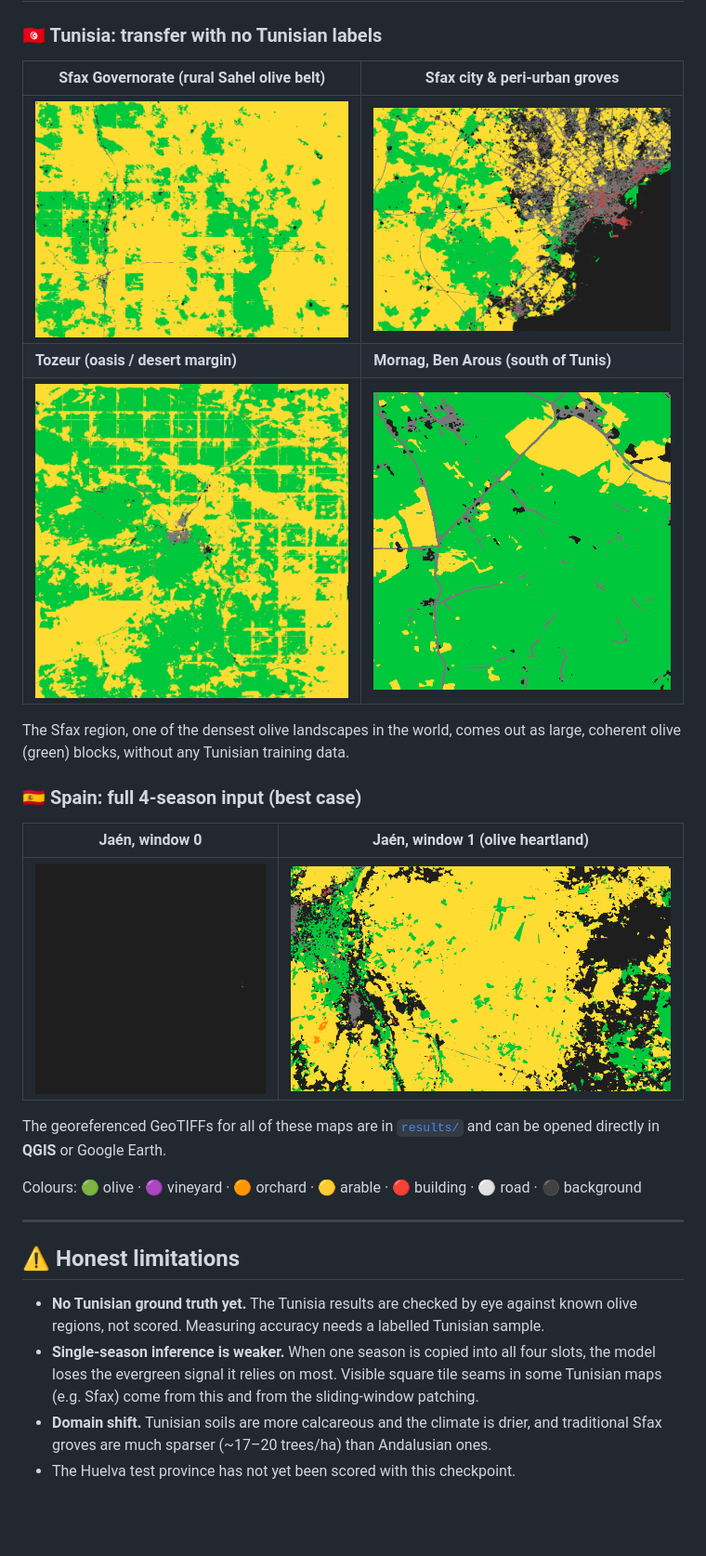
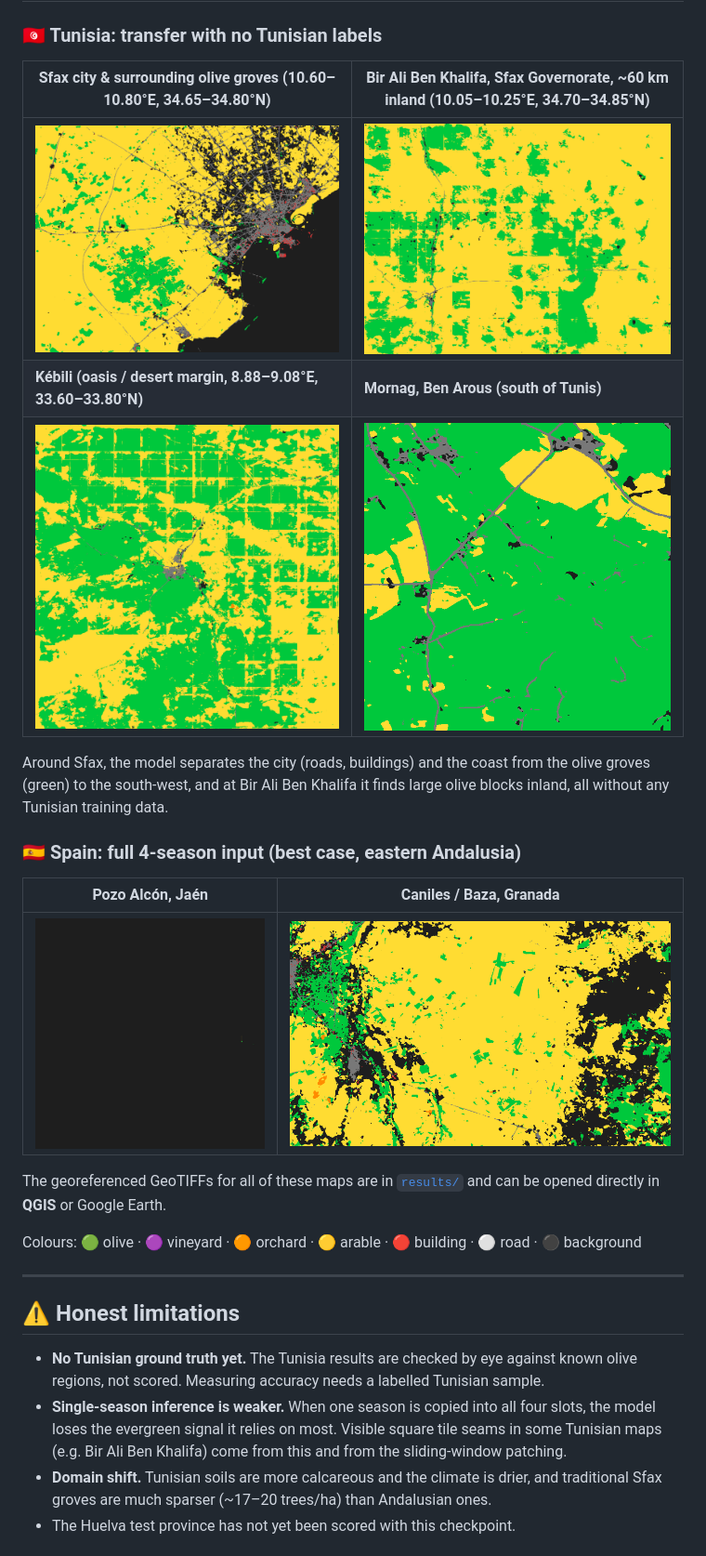
Before and after one commit to mohamedZouari1/Tunisia_Olive_Tree_Detection, a Markdown page: README.md, the part around one of its changes. Shown at 93% size. GitHub-like rendering; pictures changed too: research_paper/figures/pred_sfax_city.png; blank space fills up the shorter version.

Commit message:
Fix site names using raster coordinates: Sfax city as main image, Bir Ali Ben Khalifa, Kebili, Baza (Granada)

```diff
--- a/README.md
+++ b/README.md
@@ -112,19 +112,19 @@ Adding more provinces gave the clearest improvement, which supports the idea tha
 
 ### 🇹🇳 Tunisia: transfer with no Tunisian labels
 
-| Sfax Governorate (rural Sahel olive belt) | Sfax city & peri-urban groves |
+| Sfax city & surrounding olive groves (10.60–10.80°E, 34.65–34.80°N) | Bir Ali Ben Khalifa, Sfax Governorate, ~60 km inland (10.05–10.25°E, 34.70–34.85°N) |
 |---|---|
-| ![Sfax region](research_paper/figures/pred_sfax_region.png) | ![Sfax city](research_paper/figures/pred_sfax_city.png) |
-| **Tozeur (oasis / desert margin)** | **Mornag, Ben Arous (south of Tunis)** |
-| ![Tozeur](research_paper/figures/pred_tozeur.png) | ![Mornag](research_paper/figures/pred_mornag_ben_arous.png) |
+| ![Sfax city](research_paper/figures/pred_sfax_city.png) | ![Bir Ali Ben Khalifa](research_paper/figures/pred_bir_ali_ben_khalifa_sfax.png) |
+| **Kébili (oasis / desert margin, 8.88–9.08°E, 33.60–33.80°N)** | **Mornag, Ben Arous (south of Tunis)** |
+| ![Kébili](research_paper/figures/pred_kebili.png) | ![Mornag](research_paper/figures/pred_mornag_ben_arous.png) |
 
-The Sfax region, one of the densest olive landscapes in the world, comes out as large, coherent olive (green) blocks, without any Tunisian training data.
+Around Sfax, the model separates the city (roads, buildings) and the coast from the olive groves (green) to the south-west, and at Bir Ali Ben Khalifa it finds large olive blocks inland, all without any Tunisian training data.
 
-### 🇪🇸 Spain: full 4-season input (best case)
+### 🇪🇸 Spain: full 4-season input (best case, eastern Andalusia)
 
-| Jaén, window 0 | Jaén, window 1 (olive heartland) |
+| Pozo Alcón, Jaén | Caniles / Baza, Granada |
 |---|---|
-| ![Jaén w0](research_paper/figures/pred_jaen_4season_w0.png) | ![Jaén w1](research_paper/figures/pred_jaen_4season_w1.png) |
+| ![Pozo Alcón](research_paper/figures/pred_pozo_alcon_jaen_4season.png) | ![Baza](research_paper/figures/pred_baza_granada_4season.png) |
 
 The georeferenced GeoTIFFs for all of these maps are in [`results/`](results/) and can be opened directly in **QGIS** or Google Earth.
 
@@ -135,7 +135,7 @@ Colours: 🟢 olive · 🟣 vineyard · 🟠 orchard · 🟡 arable · 🔴 buil
 ## ⚠️ Honest limitations
 
 - **No Tunisian ground truth yet.** The Tunisia results are checked by eye against known olive regions, not scored. Measuring accuracy needs a labelled Tunisian sample.
-- **Single-season inference is weaker.** When one season is copied into all four slots, the model loses the evergreen signal it relies on most. Visible square tile seams in some Tunisian maps (e.g. Sfax) come from this and from the sliding-window patching.
+- **Single-season inference is weaker.** When one season is copied into all four slots, the model loses the evergreen signal it relies on most. Visible square tile seams in some Tunisian maps (e.g. Bir Ali Ben Khalifa) come from this and from the sliding-window patching.
 - **Domain shift.** Tunisian soils are more calcareous and the climate is drier, and traditional Sfax groves are much sparser (~17–20 trees/ha) than Andalusian ones.
 - The Huelva test province has not yet been scored with this checkpoint.
 
```
Also changed, not shown: other parts of README.md (+3 -3 lines), research_paper/ZitounEye_Research_Paper.md (+17 -17 lines), research_paper/figures/pred_baza_granada_4season.png (renamed from research_paper/figures/pred_jaen_4season_w1.png), research_paper/figures/pred_bir_ali_ben_khalifa_sfax.png (renamed from research_paper/figures/pred_sfax_region.png), research_paper/figures/pred_kebili.png (renamed from research_paper/figures/pred_tozeur.png), research_paper/figures/pred_pozo_alcon_jaen_4season.png (renamed from research_paper/figures/pred_jaen_4season_w0.png), 9 other files.
